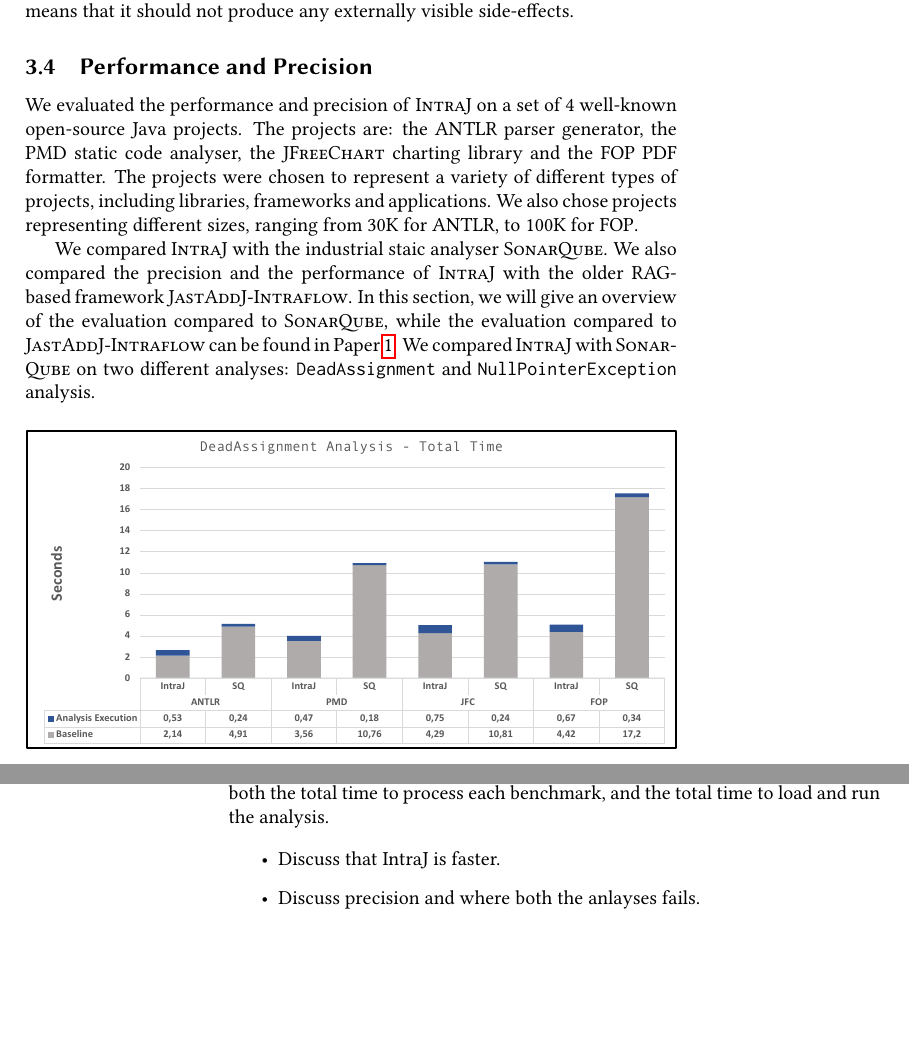
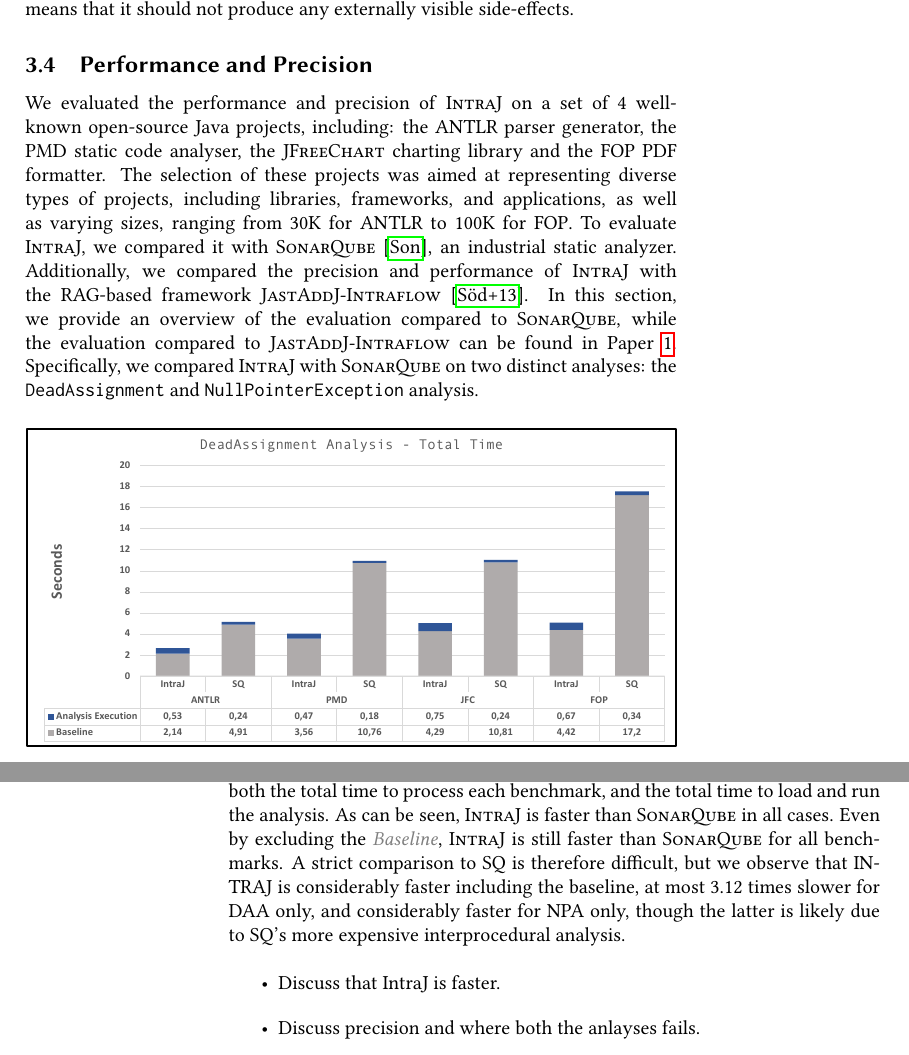
Before and after one commit to IdrissRio/Thesis, a LaTeX thesis (thesis.tex, which reads kappa/contribution.tex): two parts of pages 39 and 40 of 107, joined at a grey line, cut so that both start at the same text, the shorter picture padded with empty space. Compiled offline with pdfLaTeX.

Commit message:
IntraJ results

```diff
--- a/kappa/contribution.tex
+++ b/kappa/contribution.tex
@@ -262,20 +262,18 @@ should not produce any externally visible side-effects.
 \subsection{Performance and Precision}
 \label{sec:performanceandprecision}
 We evaluated the performance and precision of \textsc{IntraJ} on a set of 4 well-known
-open-source Java projects.
-The projects are: the \textsc{ANTLR} parser generator, the \textsc{PMD} static code analyser,
+open-source Java projects, including: the \textsc{ANTLR} parser generator, the \textsc{PMD} static code analyser,
 the \textsc{JFreeChart} charting library and the \textsc{FOP} PDF formatter.
-The projects were chosen to represent a variety of different types of projects, including
-libraries, frameworks and applications. We also chose projects representing
-different sizes, ranging from 30K for \textsc{ANTLR}, to 100K for \textsc{FOP}.
-
-
-We compared \textsc{IntraJ} with the industrial staic analyser \textsc{SonarQube}.
-We also compared the precision and the performance of \textsc{IntraJ} with the
-older RAG-based framework \textsc{JastAddJ-Intraflow}.
-In this section, we will give an overview of the evaluation compared to \textsc{SonarQube},
-while the evaluation compared to \textsc{JastAddJ-Intraflow} can be found in Paper~\ref{paper:intraj}.
-We compared \textsc{IntraJ} with \textsc{SonarQube} on two different analyses: \code{DeadAssignment}
+The selection of these projects was aimed at representing diverse types of projects,
+including libraries, frameworks, and applications, as well as varying sizes,
+ranging from 30K for \textsc{ANTLR} to 100K for \textsc{FOP}.
+To evaluate \textsc{IntraJ}, we compared it with \textsc{SonarQube}~\cite{sonarqube}, an industrial
+static analyzer. Additionally, we compared the precision and performance of
+\textsc{IntraJ} with the RAG-based framework \textsc{JastAddJ-Intraflow}~\cite{10.1016/j.scico.2012.02.002}.
+In this section, we provide an overview of the evaluation compared to
+\textsc{SonarQube}, while the evaluation compared to \textsc{JastAddJ-Intraflow}
+can be found in Paper~\ref{paper:intraj}. Specifically, we compared \textsc{IntraJ}
+with \textsc{SonarQube} on two distinct analyses: the \code{DeadAssignment}
 and \code{NullPointerException} analysis.
 
 
@@ -308,14 +306,17 @@ in the \textcolor{grey}{\emph{Baseline}} phase.
   checking the absence of errors, running the analysis.}
 \end{figure}
 
-%\begin{figure}[H]
-%  \includegraphics[width=1\linewidth]{kappa/img/NPAAnalysisTime.pdf}
-%  \caption{\label{fig:NPEOnly}Time for executing only the \code{NullPointerException}.}
-%\end{figure}
 
 The results of the evaluation for \code{NullPointerException} analysis are shown in Figure~\ref{fig:NPETotal} and Figure~\ref{fig:NPEOnly}.
 As for the \code{DeadAssignment} analysis, we compared both the total time to process
 each benchmark, and the total time to load and run the analysis.
+As can be seen, \textsc{IntraJ} is faster than \textsc{SonarQube} in all cases.
+Even by excluding the \textcolor{grey}{\emph{Baseline}}, \textsc{IntraJ} is still faster than \textsc{SonarQube} for all benchmarks.
+A strict comparison to SQ is therefore difficult,
+but we observe that INTRAJ is considerably faster including
+the baseline, at most 3.12 times slower for DAA only, and
+considerably faster for NPA only, though the latter is likely
+due to SQ's more expensive interprocedural analysis.
 
 \begin{itemize}
 \item Discuss that IntraJ is faster.
```
